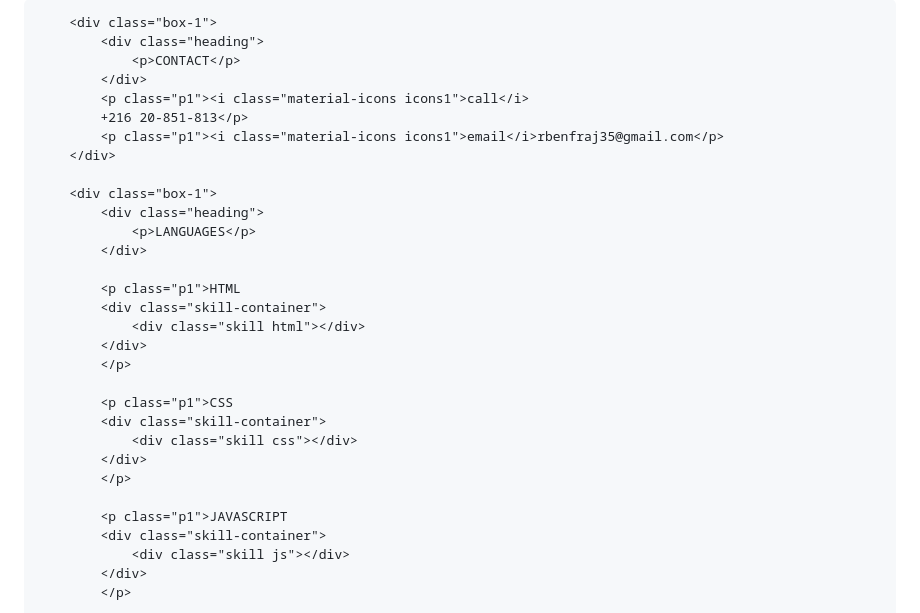
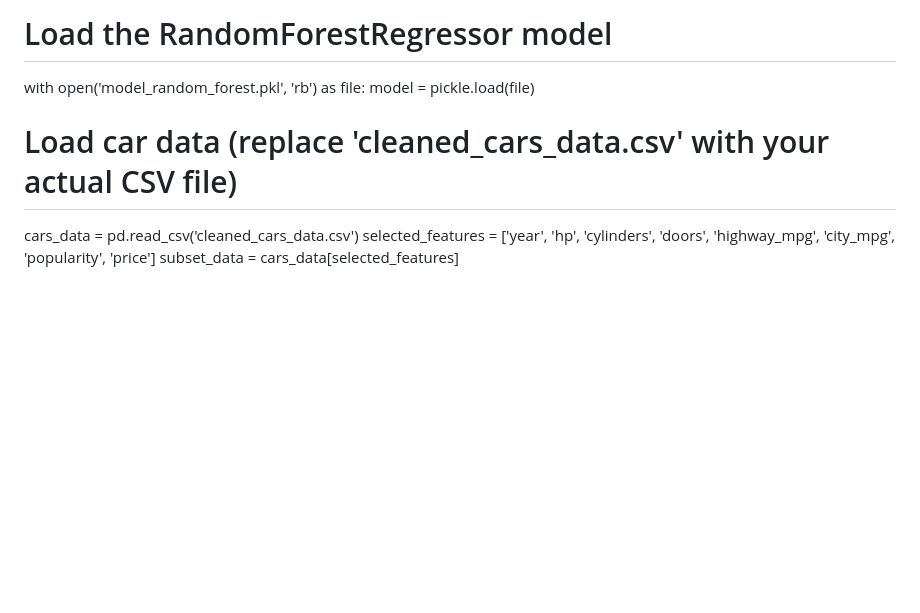
Before and after one commit to ramzibenfraj/ramzibenfraj.github.io, a Markdown page: README.md, the part around the change printed below. Drawn GitHub-style; blank space fills up the shorter version.

```diff
--- a/README.md
+++ b/README.md
@@ -16,34 +13,11 @@
 
-		<div class="box-1">
-			<div class="heading">
-				<p>CONTACT</p>
-			</div>
-			<p class="p1"><i class="material-icons icons1">call</i>
-			+216 20-851-813</p>
-			<p class="p1"><i class="material-icons icons1">email</i>rbenfraj35@gmail.com</p>
-		</div>
+# Load the RandomForestRegressor model
+with open('model_random_forest.pkl', 'rb') as file:
+    model = pickle.load(file)
 
-		<div class="box-1">
-			<div class="heading">
-				<p>LANGUAGES</p>
-			</div>
-
-			<p class="p1">HTML
-			<div class="skill-container">
-				<div class="skill html"></div>
-			</div>
-			</p>
-
-			<p class="p1">CSS
-			<div class="skill-container">
-				<div class="skill css"></div>
-			</div>
-			</p>
-
-			<p class="p1">JAVASCRIPT
-			<div class="skill-container">
-				<div class="skill js"></div>
-			</div>
-			</p>
+# Load car data (replace 'cleaned_cars_data.csv' with your actual CSV file)
+cars_data = pd.read_csv('cleaned_cars_data.csv')
+selected_features = ['year', 'hp', 'cylinders', 'doors', 'highway_mpg', 'city_mpg', 'popularity', 'price']
+subset_data = cars_data[selected_features]
 
 
```
Also changed, not shown: other parts of README.md (+79 -96 lines).
